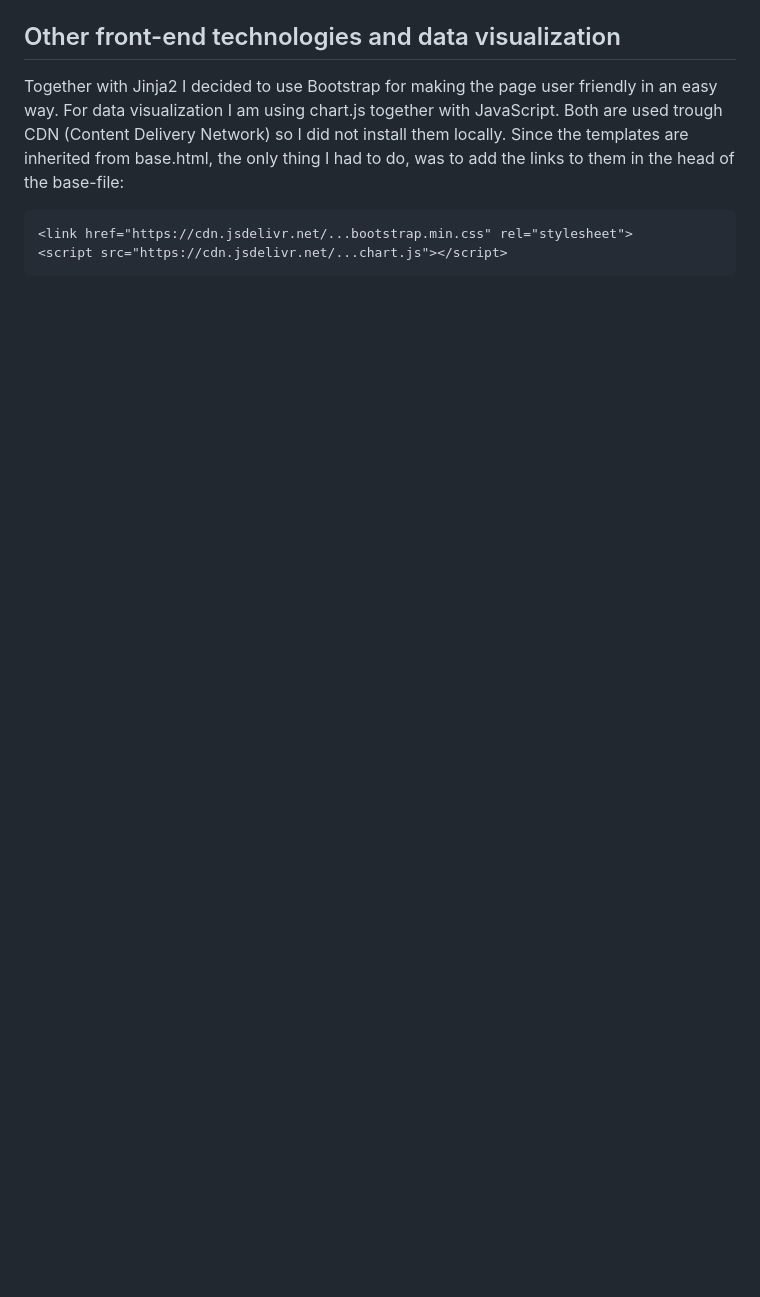
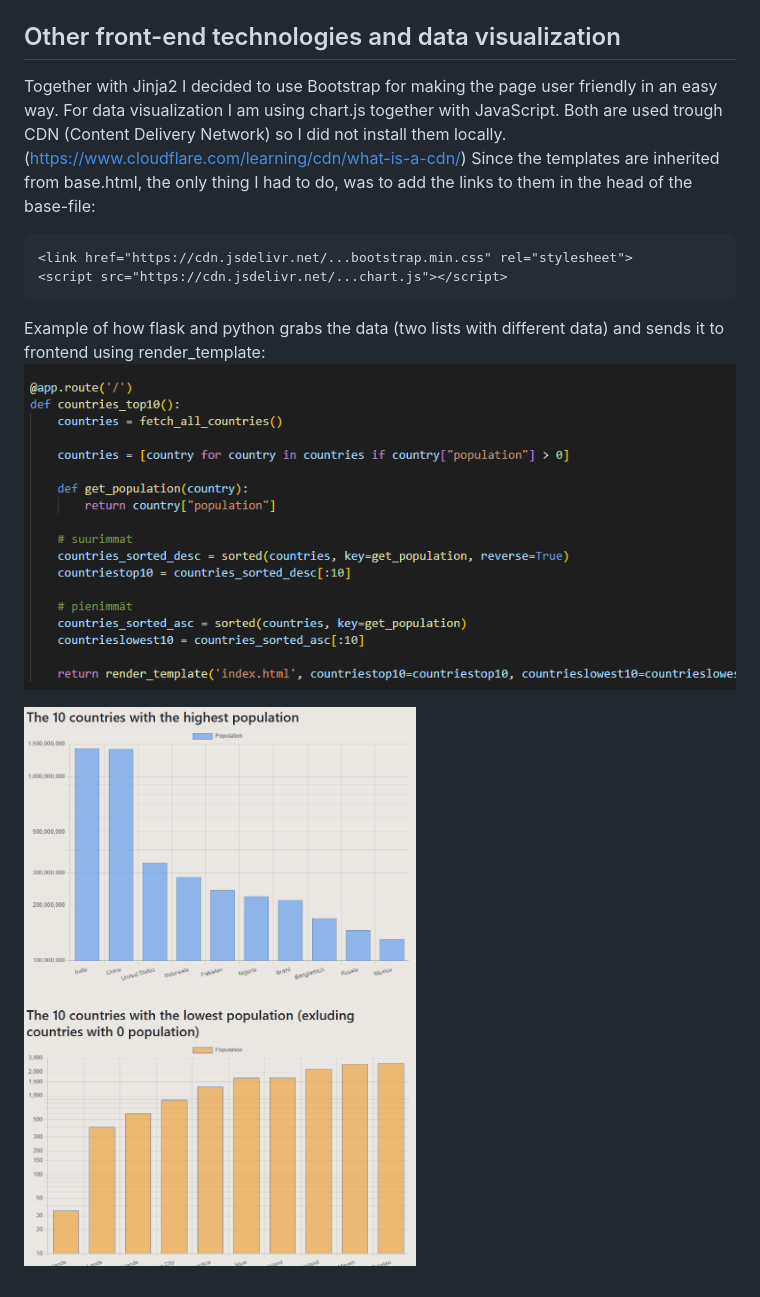
Before and after one commit to saaralehtoviita/ohke-lopputyo, a Markdown page: README.md, the part around one of its changes. GitHub-like rendering; pictures changed too: image-4.png (added), image-5.png (added); blank space fills up the shorter version.

Commit message:
addes sources and screenshots of code and application to documentation

````diff
--- a/README.md
+++ b/README.md
@@ -68,9 +84,14 @@ Jinja2 is a template engine for Python used to generate dynamic HTML content. Ji
 
 ## Other front-end technologies and data visualization
 
-Together with Jinja2 I decided to use Bootstrap for making the page user friendly in an easy way. For data visualization I am using chart.js together with JavaScript. Both are used trough CDN (Content Delivery Network) so I did not install them locally. Since the templates are inherited from base.html, the only thing I had to do, was to add the links to them in the head of the base-file:
+Together with Jinja2 I decided to use Bootstrap for making the page user friendly in an easy way. For data visualization I am using chart.js together with JavaScript. Both are used trough CDN (Content Delivery Network) so I did not install them locally. (https://www.cloudflare.com/learning/cdn/what-is-a-cdn/) Since the templates are inherited from base.html, the only thing I had to do, was to add the links to them in the head of the base-file:
 
 ```
 <link href="https://cdn.jsdelivr.net/...bootstrap.min.css" rel="stylesheet">
 <script src="https://cdn.jsdelivr.net/...chart.js"></script>
 ```
+
+Example of how flask and python grabs the data (two lists with different data) and sends it to frontend using render_template:
+![Sceenshot: backend code for sending data](image-4.png)
+
+![Screenshot: homepage, data in charts](image-5.png)
````
Also changed, not shown: other parts of README.md (+19 -3 lines), image-1.png (added), image-2.png (added), image-3.png (added), image.png (added).
